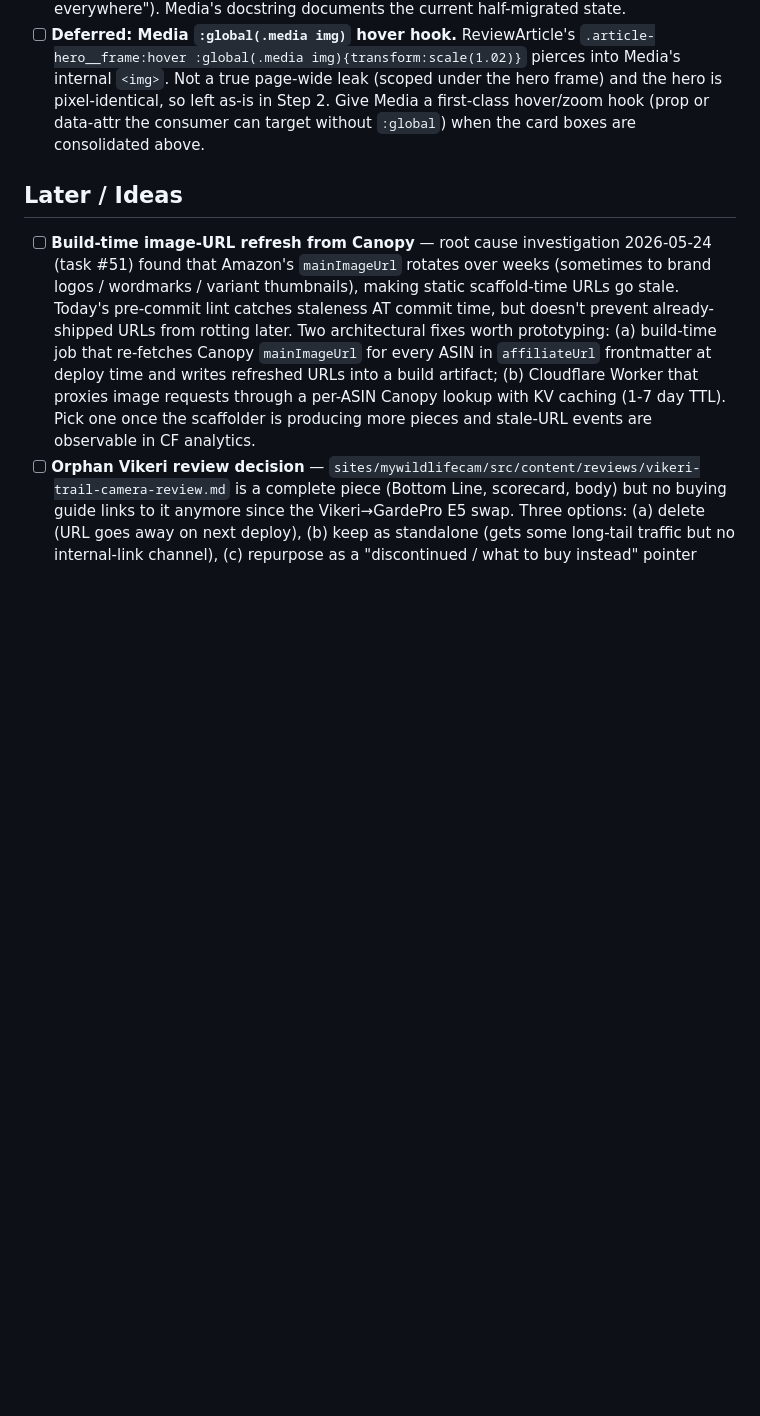
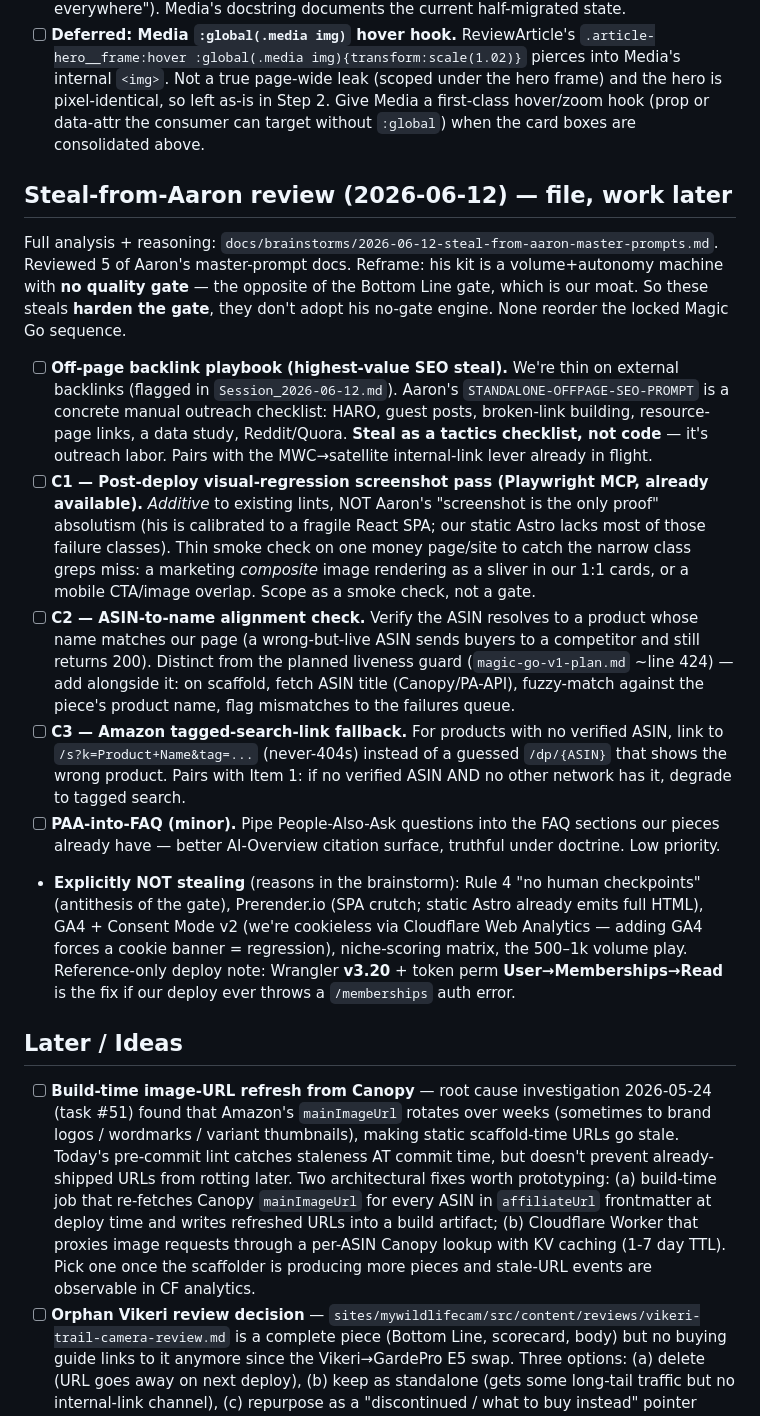
Before and after one commit to champrt78/affiliate-kit, a Markdown page: docs/TODO.md, the part around the change. Drawn GitHub-style; blank space fills up the shorter version.

```diff
--- a/docs/TODO.md
+++ b/docs/TODO.md
@@ -87,6 +87,17 @@
 - [ ] **M-next: fold the card-image boxes onto `<Media>`. [DEFERRED 2026-05-30 — needs Ray watching]** Advisor flagged this as the highest-regression-risk open item: it refactors shared components used by all 5 live, already-approved sites, and the only verification available in an autonomous run is build+lint — exactly the verification that missed the original visual bugs the rebuild fixed. Do it as a screenshot-diff session (before/after per site) with Ray able to eyeball, not blind. — Step 2 made Media the canonical box for the review HERO only. The buyers-guide qcard + deep-card thumbnails (`sites/*/src/pages/buyers-guides/[...slug].astro`), `ReviewCard.astro`, and `ProductCard.astro` still use their own inline `.media`-style boxes with per-context shrink caps + `mix-blend-mode:multiply`. Consolidate them through Media (criterion I8 "used everywhere"). Media's docstring documents the current half-migrated state.
 - [ ] **Deferred: Media `:global(.media img)` hover hook.** ReviewArticle's `.article-hero__frame:hover :global(.media img){transform:scale(1.02)}` pierces into Media's internal `<img>`. Not a true page-wide leak (scoped under the hero frame) and the hero is pixel-identical, so left as-is in Step 2. Give Media a first-class hover/zoom hook (prop or data-attr the consumer can target without `:global`) when the card boxes are consolidated above.
 
+## Steal-from-Aaron review (2026-06-12) — file, work later
+
+Full analysis + reasoning: `docs/brainstorms/2026-06-12-steal-from-aaron-master-prompts.md`. Reviewed 5 of Aaron's master-prompt docs. Reframe: his kit is a volume+autonomy machine with **no quality gate** — the opposite of the Bottom Line gate, which is our moat. So these steals **harden the gate**, they don't adopt his no-gate engine. None reorder the locked Magic Go sequence.
+
+- [ ] **Off-page backlink playbook (highest-value SEO steal).** We're thin on external backlinks (flagged in `Session_2026-06-12.md`). Aaron's `STANDALONE-OFFPAGE-SEO-PROMPT` is a concrete manual outreach checklist: HARO, guest posts, broken-link building, resource-page links, a data study, Reddit/Quora. **Steal as a tactics checklist, not code** — it's outreach labor. Pairs with the MWC→satellite internal-link lever already in flight.
+- [ ] **C1 — Post-deploy visual-regression screenshot pass (Playwright MCP, already available).** *Additive* to existing lints, NOT Aaron's "screenshot is the only proof" absolutism (his is calibrated to a fragile React SPA; our static Astro lacks most of those failure classes). Thin smoke check on one money page/site to catch the narrow class greps miss: a marketing *composite* image rendering as a sliver in our 1:1 cards, or a mobile CTA/image overlap. Scope as a smoke check, not a gate.
+- [ ] **C2 — ASIN-to-name alignment check.** Verify the ASIN resolves to a product whose name matches our page (a wrong-but-live ASIN sends buyers to a competitor and still returns 200). Distinct from the planned liveness guard (`magic-go-v1-plan.md` ~line 424) — add alongside it: on scaffold, fetch ASIN title (Canopy/PA-API), fuzzy-match against the piece's product name, flag mismatches to the failures queue.
+- [ ] **C3 — Amazon tagged-search-link fallback.** For products with no verified ASIN, link to `/s?k=Product+Name&tag=...` (never-404s) instead of a guessed `/dp/{ASIN}` that shows the wrong product. Pairs with Item 1: if no verified ASIN AND no other network has it, degrade to tagged search.
+- [ ] **PAA-into-FAQ (minor).** Pipe People-Also-Ask questions into the FAQ sections our pieces already have — better AI-Overview citation surface, truthful under doctrine. Low priority.
+- **Explicitly NOT stealing** (reasons in the brainstorm): Rule 4 "no human checkpoints" (antithesis of the gate), Prerender.io (SPA crutch; static Astro already emits full HTML), GA4 + Consent Mode v2 (we're cookieless via Cloudflare Web Analytics — adding GA4 forces a cookie banner = regression), niche-scoring matrix, the 500–1k volume play. Reference-only deploy note: Wrangler **v3.20** + token perm **User→Memberships→Read** is the fix if our deploy ever throws a `/memberships` auth error.
+
 ## Later / Ideas
 
 - [ ] **Build-time image-URL refresh from Canopy** — root cause investigation 2026-05-24 (task #51) found that Amazon's `mainImageUrl` rotates over weeks (sometimes to brand logos / wordmarks / variant thumbnails), making static scaffold-time URLs go stale. Today's pre-commit lint catches staleness AT commit time, but doesn't prevent already-shipped URLs from rotting later. Two architectural fixes worth prototyping: (a) build-time job that re-fetches Canopy `mainImageUrl` for every ASIN in `affiliateUrl` frontmatter at deploy time and writes refreshed URLs into a build artifact; (b) Cloudflare Worker that proxies image requests through a per-ASIN Canopy lookup with KV caching (1-7 day TTL). Pick one once the scaffolder is producing more pieces and stale-URL events are observable in CF analytics.
```
Also changed, not shown: docs/brainstorms/2026-06-12-steal-from-aaron-master-prompts.md (added, +105 -0 lines), docs/sessions/Session_2026-06-12.md (added, +54 -0 lines).
